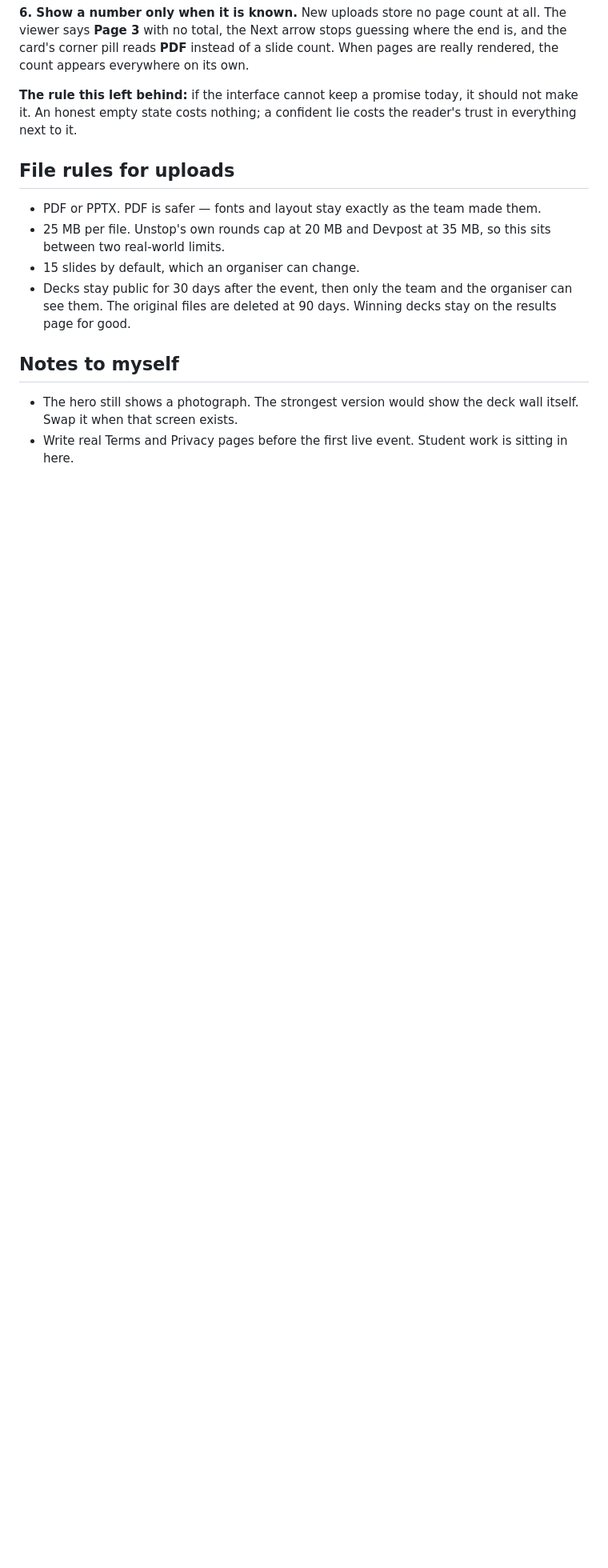
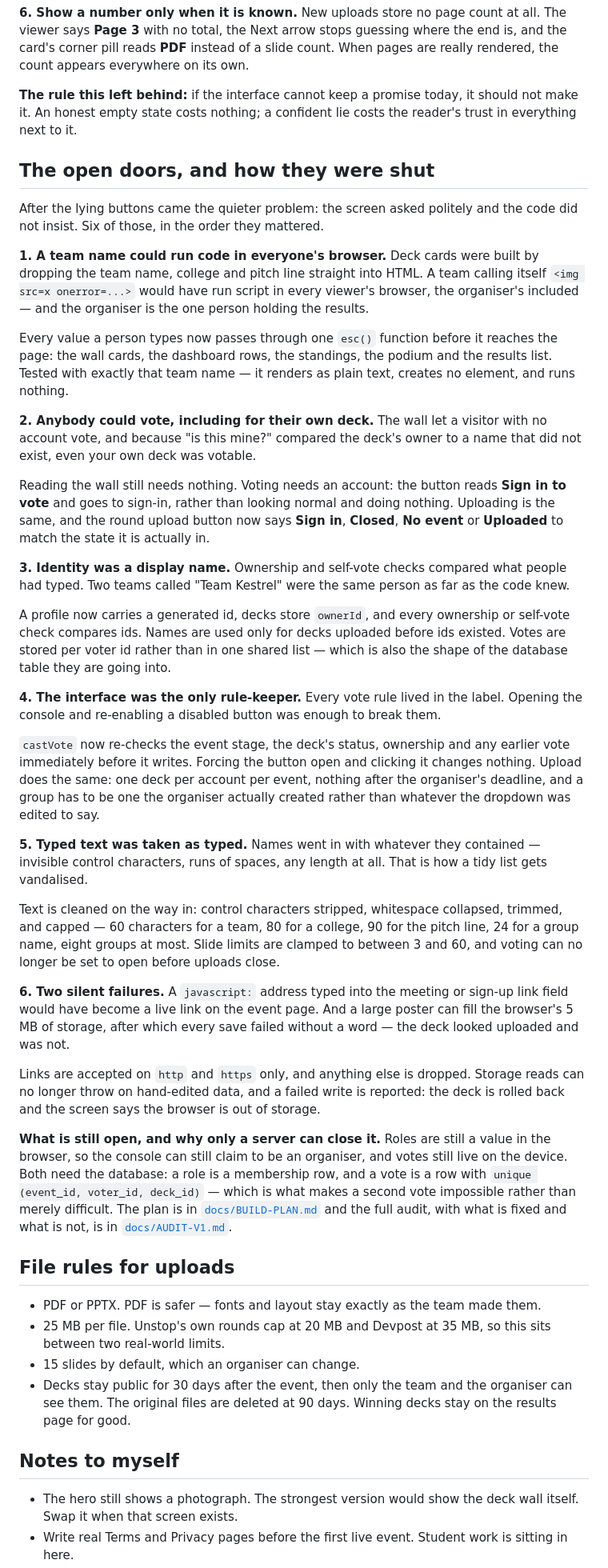
Before and after one commit to rmagdaleena2508-01/OLTA---VOTE-YOUR-PPT, a Markdown page: README.md, the part around one of its changes. Shown at 80% size. GitHub-like rendering; blank space fills up the shorter version.

Commit message:
Record the six open doors and how they were shut
A README section covering the security pass: the team name that could have run
script in every viewer's browser, voting that needed no account and allowed
self-votes, identity compared by display name, rules that lived only in the
label, text taken exactly as typed, and the two silent failures — a
javascript: link becoming live and a full storage quota losing a deck without
saying so.

Each one says what was wrong, what it now does, and what was tested. It closes
by naming what a server still has to take over: roles as membership rows, and
votes as rows with a unique constraint, which is what makes a second vote
impossible rather than merely difficult.

Co-Authored-By: Claude Opus 5 <noreply@anthropic.com>

```diff
--- a/README.md
+++ b/README.md
@@ -408,6 +409,80 @@ count appears everywhere on its own.
 should not make it. An honest empty state costs nothing; a confident lie costs
 the reader's trust in everything next to it.
 
+## The open doors, and how they were shut
+
+After the lying buttons came the quieter problem: the screen asked politely and
+the code did not insist. Six of those, in the order they mattered.
+
+**1. A team name could run code in everyone's browser.**
+Deck cards were built by dropping the team name, college and pitch line straight
+into HTML. A team calling itself `<img src=x onerror=...>` would have run script
+in every viewer's browser, the organiser's included — and the organiser is the
+one person holding the results.
+
+Every value a person types now passes through one `esc()` function before it
+reaches the page: the wall cards, the dashboard rows, the standings, the podium
+and the results list. Tested with exactly that team name — it renders as plain
+text, creates no element, and runs nothing.
+
+**2. Anybody could vote, including for their own deck.**
+The wall let a visitor with no account vote, and because "is this mine?"
+compared the deck's owner to a name that did not exist, even your own deck was
+votable.
+
+Reading the wall still needs nothing. Voting needs an account: the button reads
+**Sign in to vote** and goes to sign-in, rather than looking normal and doing
+nothing. Uploading is the same, and the round upload button now says **Sign in**,
+**Closed**, **No event** or **Uploaded** to match the state it is actually in.
+
+**3. Identity was a display name.**
+Ownership and self-vote checks compared what people had typed. Two teams called
+"Team Kestrel" were the same person as far as the code knew.
+
+A profile now carries a generated id, decks store `ownerId`, and every ownership
+or self-vote check compares ids. Names are used only for decks uploaded before
+ids existed. Votes are stored per voter id rather than in one shared list —
+which is also the shape of the database table they are going into.
+
+**4. The interface was the only rule-keeper.**
+Every vote rule lived in the label. Opening the console and re-enabling a
+disabled button was enough to break them.
+
+`castVote` now re-checks the event stage, the deck's status, ownership and any
+earlier vote immediately before it writes. Forcing the button open and clicking
+it changes nothing. Upload does the same: one deck per account per event, nothing
+after the organiser's deadline, and a group has to be one the organiser actually
+created rather than whatever the dropdown was edited to say.
+
+**5. Typed text was taken as typed.**
+Names went in with whatever they contained — invisible control characters, runs
+of spaces, any length at all. That is how a tidy list gets vandalised.
+
+Text is cleaned on the way in: control characters stripped, whitespace
+collapsed, trimmed, and capped — 60 characters for a team, 80 for a college, 90
+for the pitch line, 24 for a group name, eight groups at most. Slide limits are
+clamped to between 3 and 60, and voting can no longer be set to open before
+uploads close.
+
+**6. Two silent failures.**
+A `javascript:` address typed into the meeting or sign-up link field would have
+become a live link on the event page. And a large poster can fill the browser's
+5 MB of storage, after which every save failed without a word — the deck looked
+uploaded and was not.
+
+Links are accepted on `http` and `https` only, and anything else is dropped.
+Storage reads can no longer throw on hand-edited data, and a failed write is
+reported: the deck is rolled back and the screen says the browser is out of
+storage.
+
+**What is still open, and why only a server can close it.** Roles are still a
+value in the browser, so the console can still claim to be an organiser, and
+votes still live on the device. Both need the database: a role is a membership
+row, and a vote is a row with `unique (event_id, voter_id, deck_id)` — which is
+what makes a second vote impossible rather than merely difficult. The plan is in
+[`docs/BUILD-PLAN.md`](docs/BUILD-PLAN.md) and the full audit, with what is fixed
+and what is not, is in [`docs/AUDIT-V1.md`](docs/AUDIT-V1.md).
+
 ## File rules for uploads
 
 - PDF or PPTX. PDF is safer — fonts and layout stay exactly as the team made them.
```
Also changed, not shown: other parts of README.md (+2 -1 lines).
